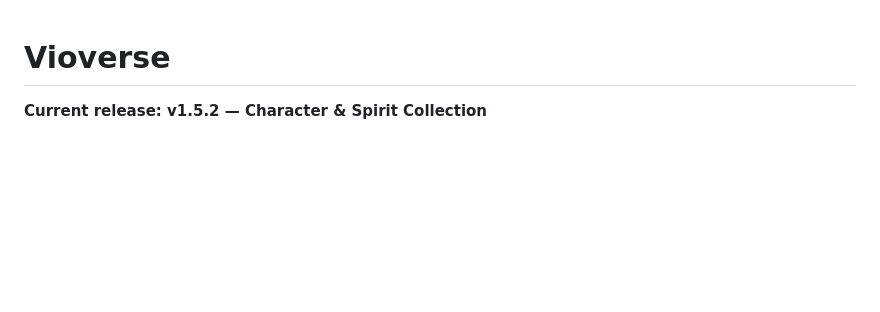
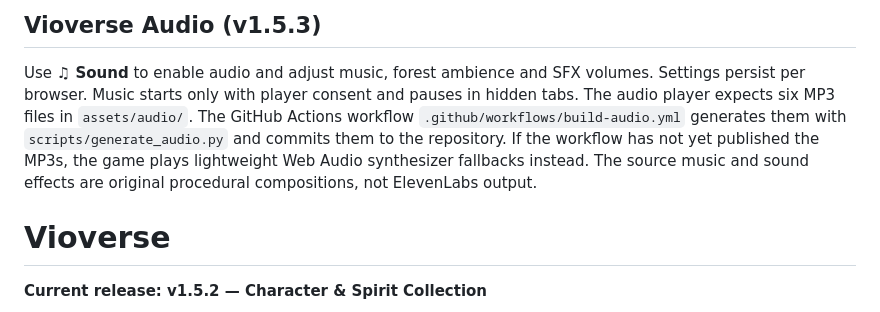
Before and after one commit to OPDEV67/vioverse-game, a Markdown page: README.md, the part around the change. GitHub-like rendering; blank space fills up the shorter version.

Commit message:
docs: release v1.5.3 Moonwood Audio

```diff
--- a/README.md
+++ b/README.md
@@ -1,3 +1,7 @@
+## Vioverse Audio (v1.5.3)
+
+Use **♫ Sound** to enable audio and adjust music, forest ambience and SFX volumes. Settings persist per browser. Music starts only with player consent and pauses in hidden tabs. The audio player expects six MP3 files in `assets/audio/`. The GitHub Actions workflow `.github/workflows/build-audio.yml` generates them with `scripts/generate_audio.py` and commits them to the repository. If the workflow has not yet published the MP3s, the game plays lightweight Web Audio synthesizer fallbacks instead. The source music and sound effects are original procedural compositions, not ElevenLabs output.
+
 # Vioverse
 
 **Current release: v1.5.2 — Character & Spirit Collection**
```
